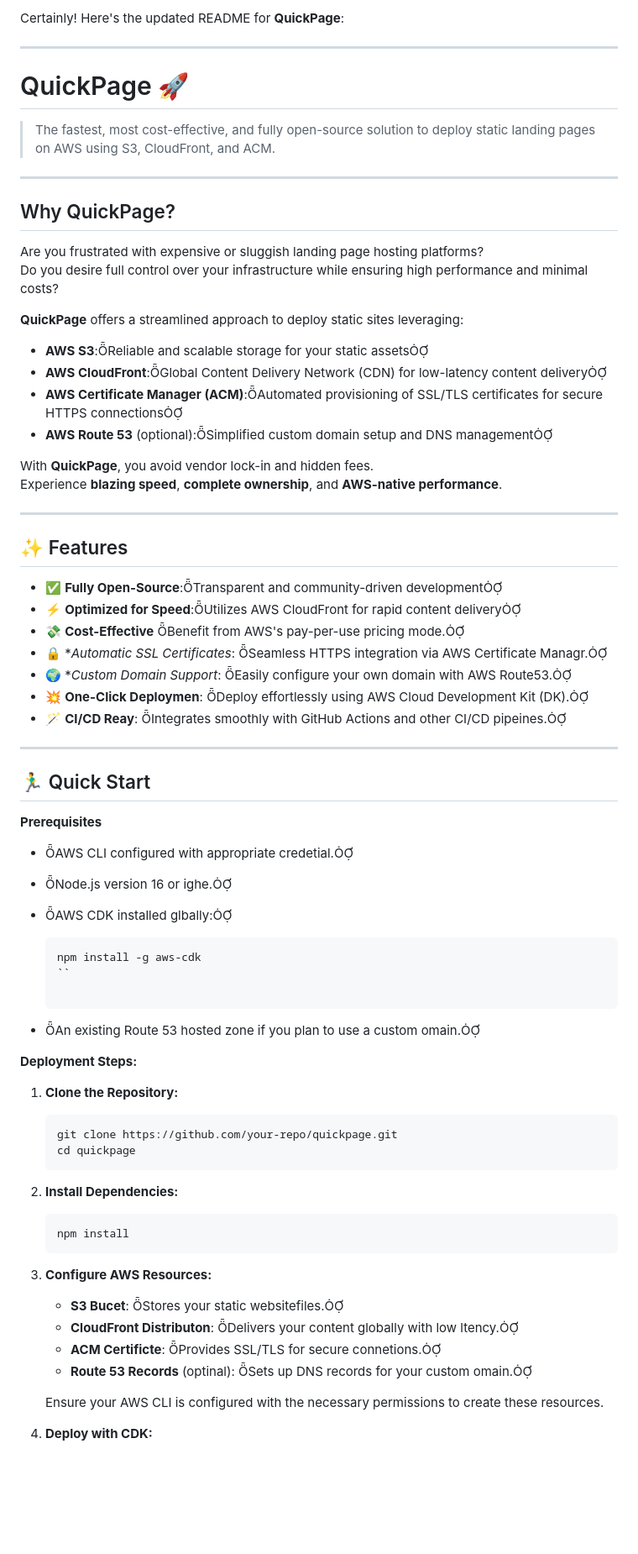
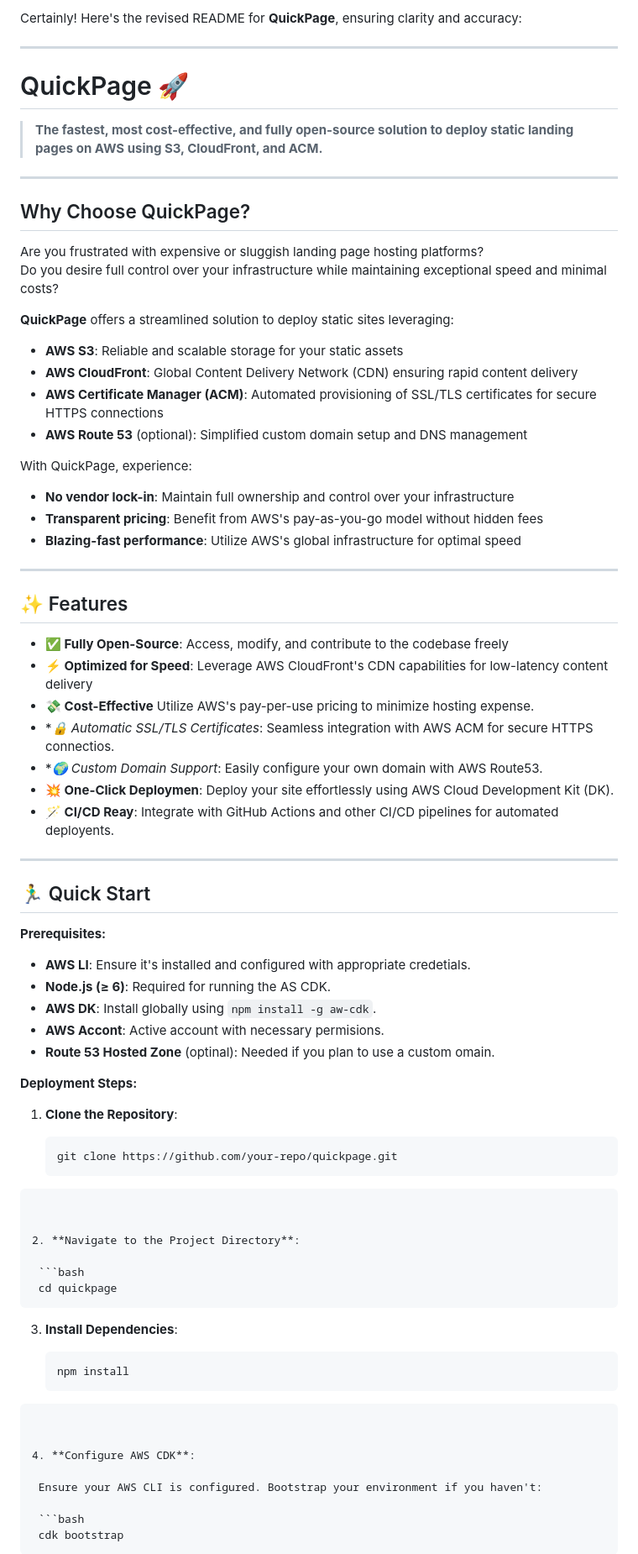
Before and after one commit to sameehj/QuickPage, a Markdown page: README.md, the part around the change printed below. Shown: that part at 84% size. GitHub-like rendering; blank space fills up the shorter version.

Commit message:
fix the readme
Signed-off-by: sameeh.jubran <sameeh.j@gmail.com>

````diff
--- a/README.md
+++ b/README.md
@@ -1,79 +1,83 @@
-Certainly! Here's the updated README for **QuickPage**:
+Certainly! Here's the revised README for **QuickPage**, ensuring clarity and accuracy:
 
 ---
 
 # QuickPage 🚀
 
-> The fastest, most cost-effective, and fully open-source solution to deploy static landing pages on AWS using S3, CloudFront, and ACM.
+> **The fastest, most cost-effective, and fully open-source solution to deploy static landing pages on AWS using S3, CloudFront, and ACM.**
 
 ---
 
-## Why QuickPage?
+## Why Choose QuickPage?
 
 Are you frustrated with expensive or sluggish landing page hosting platforms?
-Do you desire full control over your infrastructure while ensuring high performance and minimal costs?
+Do you desire full control over your infrastructure while maintaining exceptional speed and minimal costs?
 
-**QuickPage** offers a streamlined approach to deploy static sites leveraging:
+**QuickPage** offers a streamlined solution to deploy static sites leveraging:
 
-- **AWS S3**:Reliable and scalable storage for your static assets
-- **AWS CloudFront**:Global Content Delivery Network (CDN) for low-latency content delivery
-- **AWS Certificate Manager (ACM)**:Automated provisioning of SSL/TLS certificates for secure HTTPS connections
-- **AWS Route 53** (optional):Simplified custom domain setup and DNS management
+- **AWS S3**: Reliable and scalable storage for your static assets
+- **AWS CloudFront**: Global Content Delivery Network (CDN) ensuring rapid content delivery
+- **AWS Certificate Manager (ACM)**: Automated provisioning of SSL/TLS certificates for secure HTTPS connections
+- **AWS Route 53** (optional): Simplified custom domain setup and DNS management
 
-With **QuickPage**, you avoid vendor lock-in and hidden fees.
-Experience **blazing speed**, **complete ownership**, and **AWS-native performance**.
+With QuickPage, experience:
+
+- **No vendor lock-in**: Maintain full ownership and control over your infrastructure
+- **Transparent pricing**: Benefit from AWS's pay-as-you-go model without hidden fees
+- **Blazing-fast performance**: Utilize AWS's global infrastructure for optimal speed
 
 ---
 
 ## ✨ Features
 
-- ✅ **Fully Open-Source**:Transparent and community-driven development
-- ⚡️ **Optimized for Speed**:Utilizes AWS CloudFront for rapid content delivery
-- 💸 **Cost-Effective** Benefit from AWS's pay-per-use pricing mode.
-- 🔒 **Automatic SSL Certificates*: Seamless HTTPS integration via AWS Certificate Managr.
-- 🌍 **Custom Domain Support*: Easily configure your own domain with AWS Route53.
-- 💥 **One-Click Deploymen**: Deploy effortlessly using AWS Cloud Development Kit (DK).
-- 🪄 **CI/CD Reay**: Integrates smoothly with GitHub Actions and other CI/CD pipeines.
+- **✅ Fully Open-Source**: Access, modify, and contribute to the codebase freely
+- **⚡️ Optimized for Speed**: Leverage AWS CloudFront's CDN capabilities for low-latency content delivery
+- **💸 Cost-Effective**  Utilize AWS's pay-per-use pricing to minimize hosting expense.
+- **🔒 Automatic SSL/TLS Certificates*:  Seamless integration with AWS ACM for secure HTTPS connectios.
+- **🌍 Custom Domain Support*:  Easily configure your own domain with AWS Route53.
+- **💥 One-Click Deploymen**:  Deploy your site effortlessly using AWS Cloud Development Kit (DK).
+- **🪄 CI/CD Reay**:  Integrate with GitHub Actions and other CI/CD pipelines for automated deployents.
 
 ---
 
 ## 🏃‍♂️ Quick Start
 
-**Prerequisites**
+**Prerequisites:**
 
-- AWS CLI configured with appropriate credetial.
-- Node.js version 16 or ighe.
-- AWS CDK installed glbally:
-
-  ```bash
-  npm install -g aws-cdk
-  ``
-
-- An existing Route 53 hosted zone if you plan to use a custom omain.
+- **AWS LI**:  Ensure it's installed and configured with appropriate credetials.
+- **Node.js (≥ 6)**:  Required for running the AS CDK.
+- **AWS DK**:  Install globally using `npm install -g aw-cdk`.
+- **AWS Accont**:  Active account with necessary permisions.
+- **Route 53 Hosted Zone** (optinal):  Needed if you plan to use a custom omain.
 
 **Deployment Steps:**
 
-1. **Clone the Repository:**
+1. **Clone the Repository**:
 
    ```bash
    git clone https://github.com/your-repo/quickpage.git
+  ```
+
+
+2. **Navigate to the Project Directory**:
+
+   ```bash
    cd quickpage
-   ```
+  ```
 
-2. **Install Dependencies:**
+
+3. **Install Dependencies**:
 
    ```bash
    npm install
-   ```
+  ```
 
-3. **Configure AWS Resources:**
 
-   - **S3 Bucet**: Stores your static websitefiles.
-   - **CloudFront Distributon**: Delivers your content globally with low ltency.
-   - **ACM Certificte**: Provides SSL/TLS for secure connetions.
-   - **Route 53 Records** (optinal): Sets up DNS records for your custom omain.
+4. **Configure AWS CDK**:
 
-   Ensure your AWS CLI is configured with the necessary permissions to create these resources.
+   Ensure your AWS CLI is configured. Bootstrap your environment if you haven't:
 
-4. **Deploy with CDK:**
+   ```bash
+   cdk bootstrap
+  ```
 
````
Also changed, not shown: other parts of README.md (+44 -37 lines).
